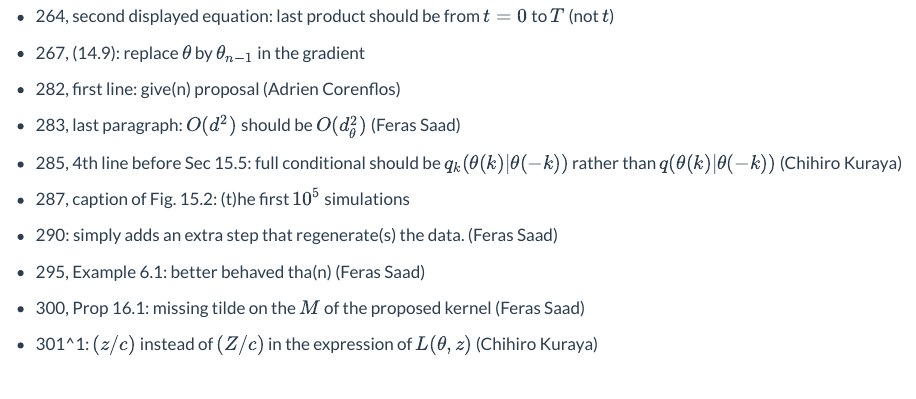
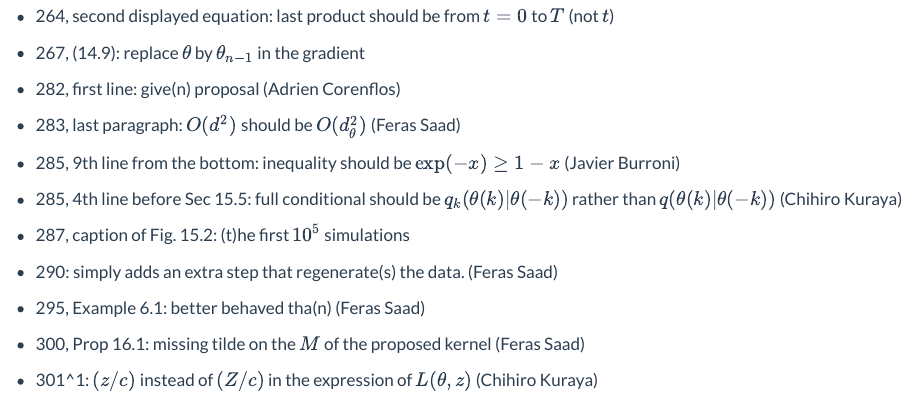
Before and after one commit to nchopin/nchopin.github.io, a Quarto document (book_typos.qmd): the page in a window 1100 px wide, from 2150 px down. Rendered offline with R 4.5, knitr and Pandoc in place of Quarto, with nearby package versions.

Commit message:
new typo, update papers

```diff
--- a/book_typos.qmd
+++ b/book_typos.qmd
@@ -144,6 +144,8 @@ $W_{t-1}^{1:N}$, not $W_t^{1:N}$ (Chihiro Kuraya)
 
 * 283, last paragraph: $O(d^2)$ should be $O(d_{\theta}^2)$ (Feras Saad)
 
+* 285, 9th line from the bottom: inequality should be $\exp(-x) \geq 1 - x$ (Javier Burroni)
+
 * 285, 4th line before Sec 15.5: full conditional should be
   $q_k(\theta(k)|\theta(-k))$ rather than $q(\theta(k)|\theta(-k))$ (Chihiro Kuraya)
 
```
Also changed, not shown: .quarto/idx/book_typos.qmd.json, docs/search.json, files/cv.pdf, mypaps.html, 4 other files.
